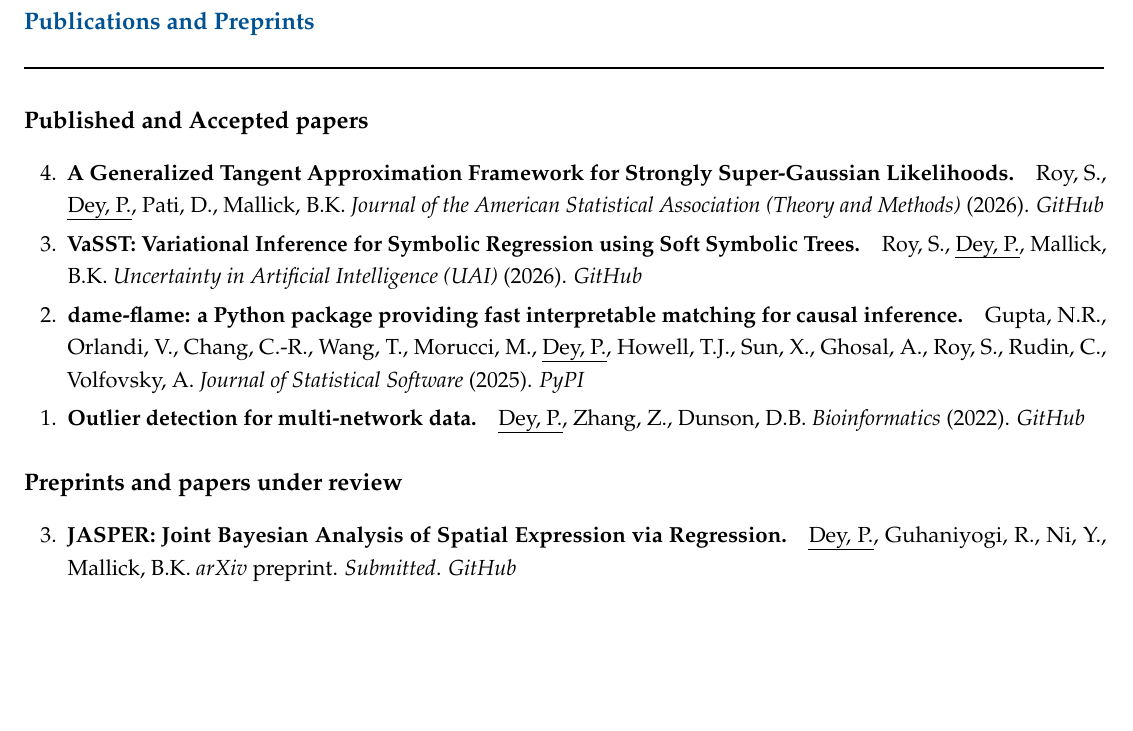
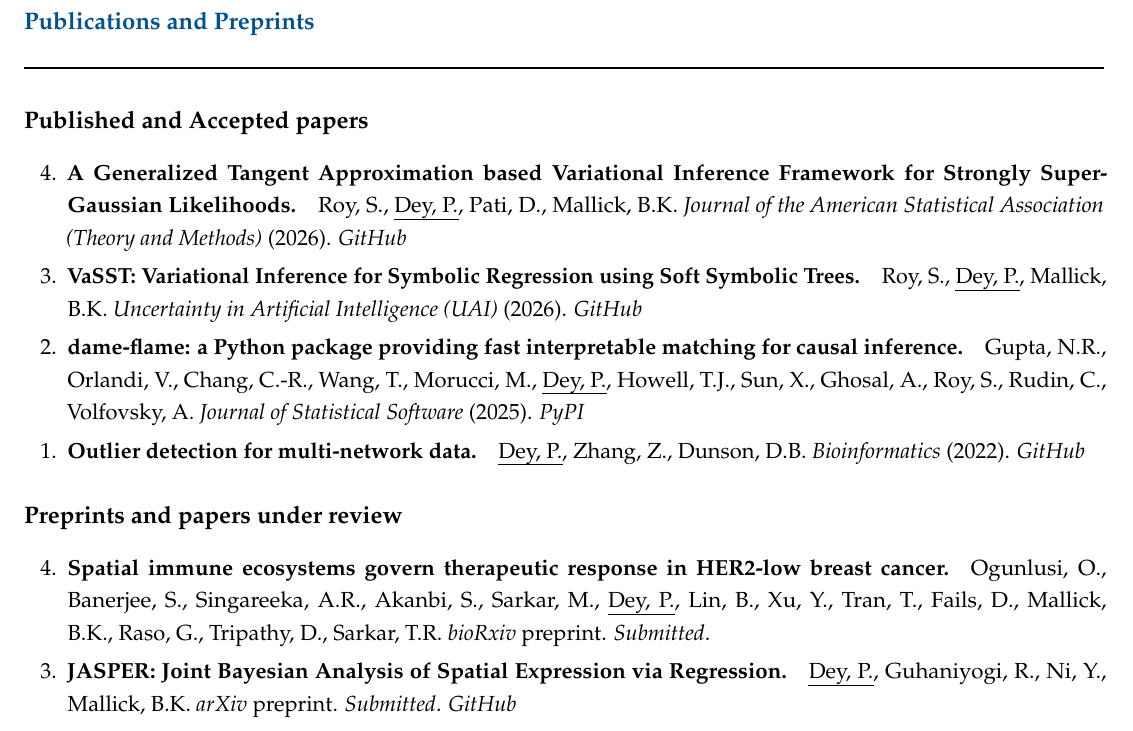
Before and after one commit to pritamdey/pritamdey.github.io, a LaTeX CV (CV_10_27.tex): part of page 2 of 3, cut so that both start at the same text, the shorter picture padded with empty space. Compiled offline with pdfLaTeX.

Commit message:
Update website
Co-Authored-By: Claude Opus 5.5 <noreply@anthropic.com>

```diff
--- a/CV_10_27.tex
+++ b/CV_10_27.tex
@@ -168,7 +168,7 @@ Research in Spatial Transcriptomics, Symbolic Regression, Variational Inference,
 \textbf{\large Published and Accepted papers}
 \begin{etaremune}
 
-  \item \textbf{A Generalized Tangent Approximation Framework for Strongly Super-Gaussian Likelihoods.}\quad  Roy, S., \me, Pati, D., Mallick, B.K. \href{https://doi.org/10.1080/01621459.2026.2749698}{\textit{Journal of the American Statistical Association (Theory and Methods)}} (2026). \href{https://github.com/Roy-SR-007/TAVIE-SSG}{\textit{GitHub}}
+  \item \textbf{A Generalized Tangent Approximation based Variational Inference Framework for Strongly Super-Gaussian Likelihoods.}\quad  Roy, S., \me, Pati, D., Mallick, B.K. \href{https://doi.org/10.1080/01621459.2026.2749698}{\textit{Journal of the American Statistical Association (Theory and Methods)}} (2026). \href{https://github.com/Roy-SR-007/TAVIE-SSG}{\textit{GitHub}}
 
   \item \textbf{VaSST: Variational Inference for Symbolic Regression using Soft Symbolic Trees.}\quad  Roy, S., \me, Mallick, B.K. \href{https://proceedings.mlr.press/v337/roy26a.html}{\textit{Uncertainty in Artificial Intelligence (UAI)}} (2026). \href{https://github.com/Roy-SR-007/VaSST}{\textit{GitHub}}
 
@@ -181,6 +181,8 @@ Research in Spatial Transcriptomics, Symbolic Regression, Variational Inference,
 
 \textbf{\large Preprints and papers under review}
 \begin{etaremune}
+  \item \textbf{Spatial immune ecosystems govern therapeutic response in HER2-low breast cancer.}\quad  Ogunlusi, O., Banerjee, S., Singareeka, A.R., Akanbi, S., Sarkar, M., \me, Lin, B., Xu, Y., Tran, T., Fails, D., Mallick, B.K., Raso, G., Tripathy, D., Sarkar, T.R. \href{https://doi.org/10.64898/2026.08.19.745800}{\textit{bioRxiv} preprint}. \emph{Submitted}.
+
   \item \textbf{JASPER: Joint Bayesian Analysis of Spatial Expression via Regression.}\quad  \me, Guhaniyogi, R., Ni, Y., Mallick, B.K. \href{https://arxiv.org/abs/2604.18742}{\textit{arXiv} preprint}. \emph{Submitted}. \href{https://github.com/pritamdey/pyJASPER}{\textit{GitHub}}
 
   \item \textbf{Additive Nonparametric Regression with Spatial and Network Objects.}\quad  Guhaniyogi, R., \me, Chandra, K., Scheffler, A., Mallick, B.K. \href{https://arxiv.org/abs/2609.26867}{\textit{arXiv} preprint}. \emph{Minor revision (Biometrics)}. \href{https://github.com/pritamdey/AMOGP}{\textit{GitHub}}
```
Also changed, not shown: _site/assets/CV.pdf, assets/CV.pdf, 8 other files.
